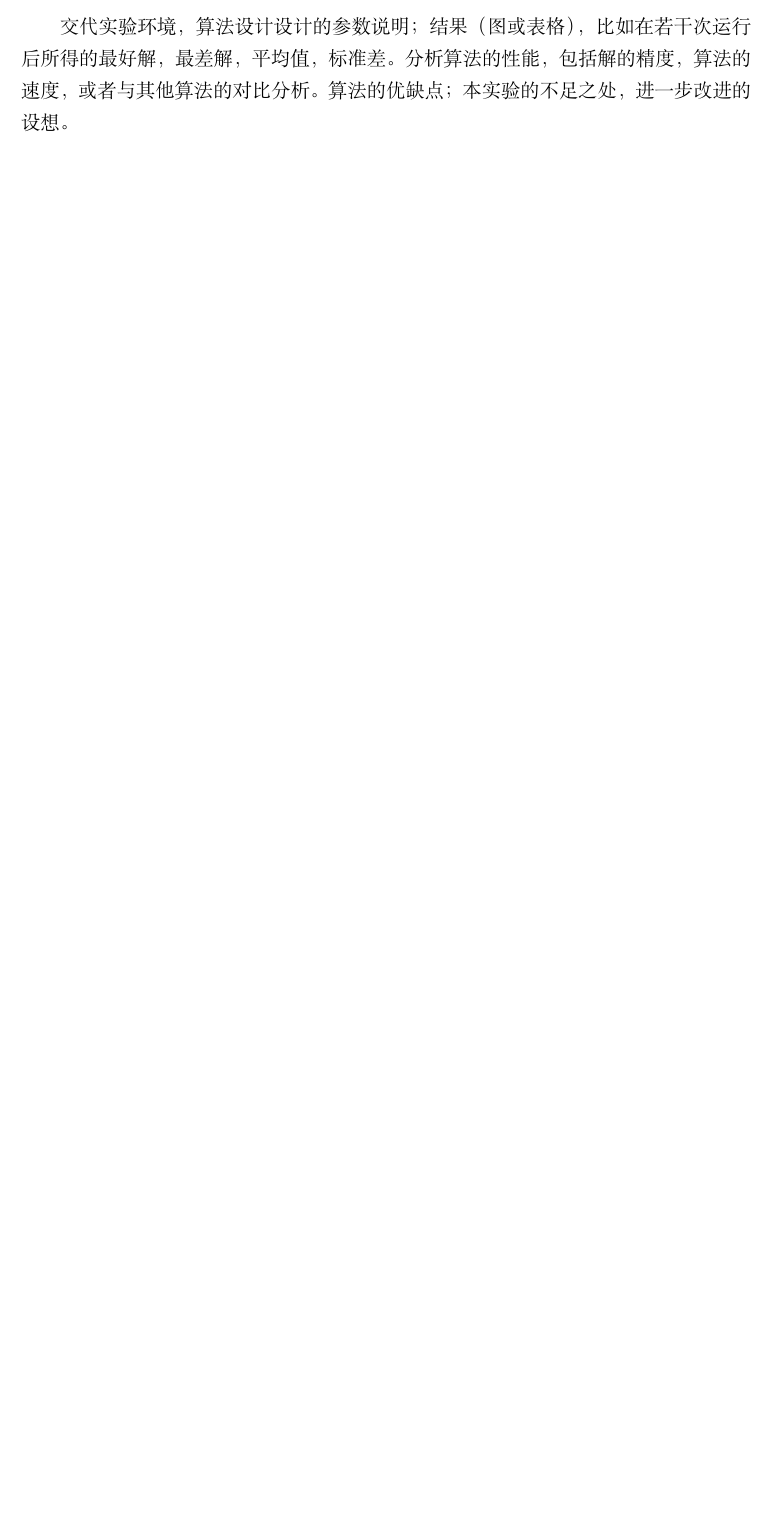
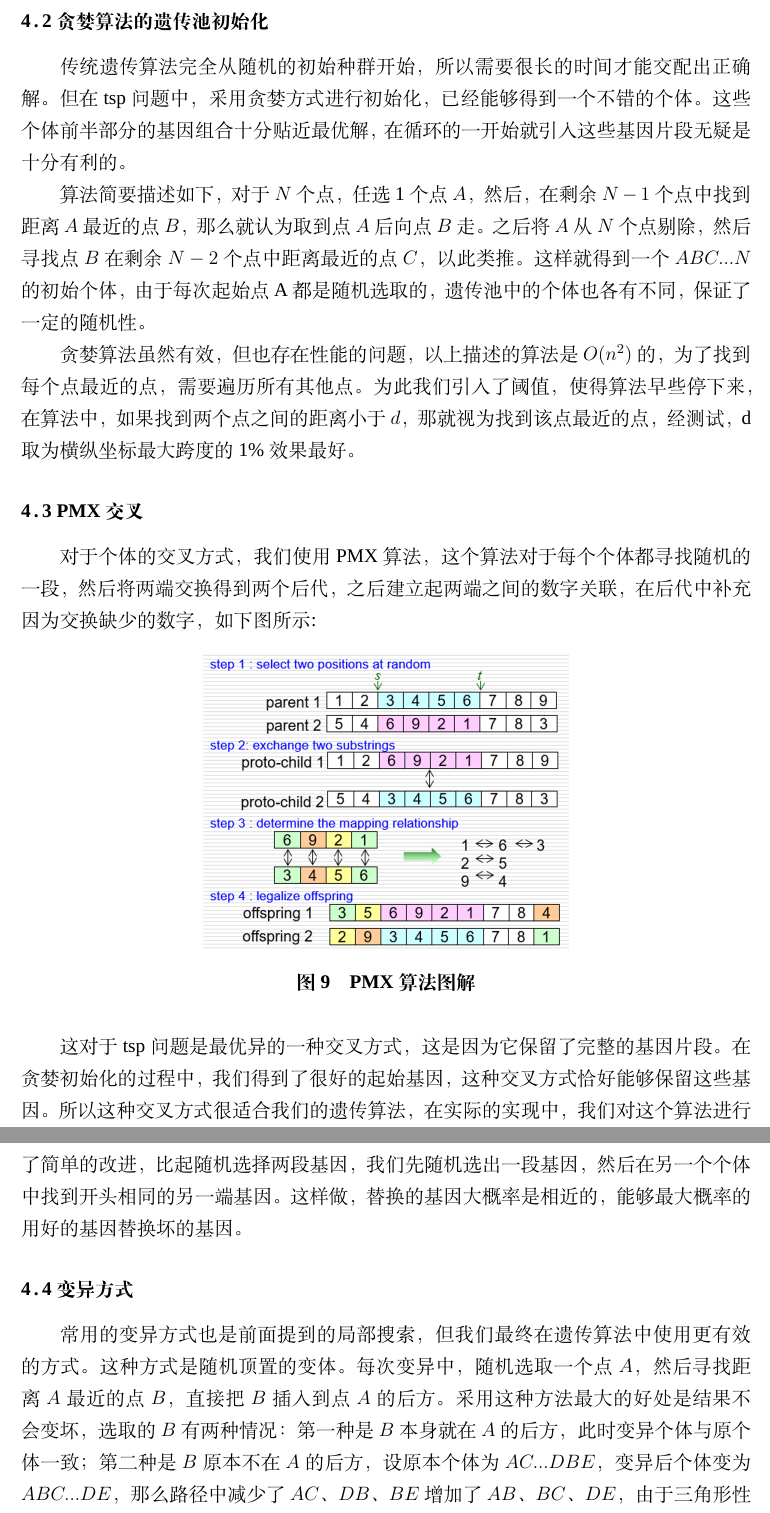
Before and after one commit to GreenieQwQ/Final_report, a LaTeX thesis (实验一/实验一.tex): part of page 7 of 7 before the commit and two parts of pages 8 and 9 of 10 after it, the two joined at a grey line, cut at the place of the change, the shorter picture padded with empty space. Compiled offline with XeLaTeX; a missing font is replaced by an installed copy or a similar font.

Commit message:
report_v1.0

```diff
--- a/实验一/实验一.tex
+++ b/实验一/实验一.tex
@@ -206,0 +213,16 @@
+\subsection{贪婪算法的遗传池初始化}
+传统遗传算法完全从随机的初始种群开始，所以需要很长的时间才能交配出正确解。但在tsp问题中，采用贪婪方式进行初始化，已经能够得到一个不错的个体。这些个体前半部分的基因组合十分贴近最优解，在循环的一开始就引入这些基因片段无疑是十分有利的。 \par
+算法简要描述如下，对于$N$个点，任选1个点$A$，然后，在剩余$N-1$个点中找到距离$A$最近的点$B$，那么就认为取到点$A$后向点$B$走。之后将$A$从$N$个点剔除，然后寻找点$B$在剩余$N-2$个点中距离最近的点$C$，以此类推。这样就得到一个$ABC...N$的初始个体，由于每次起始点A都是随机选取的，遗传池中的个体也各有不同，保证了一定的随机性。
+\par
+贪婪算法虽然有效，但也存在性能的问题，以上描述的算法是$O(n^2)$的，为了找到每个点最近的点，需要遍历所有其他点。为此我们引入了阈值，使得算法早些停下来，在算法中，如果找到两个点之间的距离小于$d$，那就视为找到该点最近的点，经测试，d取为横纵坐标最大跨度的1\%效果最好。
+\subsection{PMX交叉}
+对于个体的交叉方式，我们使用PMX算法，这个算法对于每个个体都寻找随机的一段，然后将两端交换得到两个后代，之后建立起两端之间的数字关联，在后代中补充因为交换缺少的数字，如下图所示:
+\begin{figure}[H]
+		\centering
+		\includegraphics[width=0.5\linewidth]{PMX}
+		\caption{PMX算法图解}
+\end{figure}
+这对于tsp问题是最优异的一种交叉方式，这是因为它保留了完整的基因片段。在贪婪初始化的过程中，我们得到了很好的起始基因，这种交叉方式恰好能够保留这些基因。所以这种交叉方式很适合我们的遗传算法，在实际的实现中，我们对这个算法进行了简单的改进，比起随机选择两段基因，我们先随机选出一段基因，然后在另一个个体中找到开头相同的另一端基因。这样做，替换的基因大概率是相近的，能够最大概率的用好的基因替换坏的基因。
+\subsection{变异方式}
+常用的变异方式也是前面提到的局部搜索，但我们最终在遗传算法中使用更有效的方式。这种方式是随机顶置的变体。每次变异中，随机选取一个点$A$，然后寻找距离$A$最近的点$B$，直接把$B$插入到点$A$的后方。采用这种方法最大的好处是结果不会变坏，选取的$B$有两种情况：第一种是$B$本身就在$A$的后方，此时变异个体与原个体一致；第二种是$B$原本不在$A$的后方，设原本个体为$AC...DBE$，变异后个体变为$ABC...DE$，那么路径中减少了$AC$、$DB$、$BE$增加了$AB$、$BC$、$DE$，由于三角形性质$DB + BE \geq DE$，并且$AC \geq AB$，只要$BC$较小，进行这样的变异就总是更好的。
+\subsection{选择}
@@ -207,8 +237,4 @@
+此时得到的最好解与最优解相差6\%，虽然略弱于模拟退火算法。但在运行时间上，遗传算法只需要30s，而模拟退火算法需要10min，使用遗传算法远远快于遗传算法。使用遗传算法得到更优的效果，这是各个环节都优化组合的结果。\par
+本算法还有可以改进的地方，在课堂分享中，有的小组采用多种变异方式混合的方法，取得了更好的结果，这是十分值得尝试和探索的思路。
 
-\section{结果分析-遗传算法}
-	%hc
-   交代实验环境，算法设计设计的参数说明；
-   结果（图或表格），比如在若干次运行后所得的最好解，最差解，平均值，标准差。
-   分析算法的性能，包括解的精度，算法的速度，或者与其他算法的对比分析。
-   算法的优缺点；本实验的不足之处，进一步改进的设想。
 \section{结论-遗传算法}
```
Also changed, not shown: 实验一/figure/PMX.png (added), 实验一/figure/algo.png (added), 实验一/figure/compare.png (added), 实验一/实验一.pdf, 实验一/实验一.tex (28 more changed lines), 1 other file.
